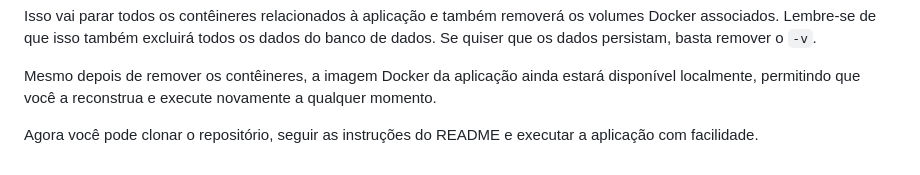
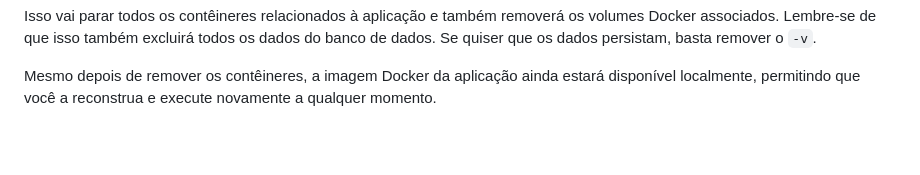
Before and after one commit to mdgjohnny/ada_docker, a Markdown page: README.md, the part around the change. Drawn GitHub-style; blank space fills up the shorter version.

```diff
--- a/README.md
+++ b/README.md
@@ -100,5 +100,3 @@ docker-compose down -v
 Isso vai parar todos os contêineres relacionados à aplicação e também removerá os volumes Docker associados. Lembre-se de que isso também excluirá todos os dados do banco de dados. Se quiser que os dados persistam, basta remover o `-v`.
 
 Mesmo depois de remover os contêineres, a imagem Docker da aplicação ainda estará disponível localmente, permitindo que você a reconstrua e execute novamente a qualquer momento.
-
-Agora você pode clonar o repositório, seguir as instruções do README e executar a aplicação com facilidade.
```
